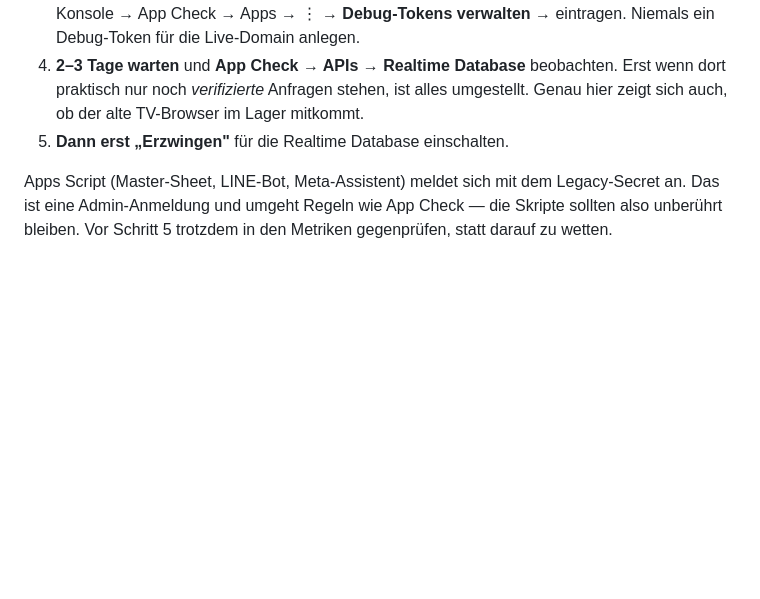
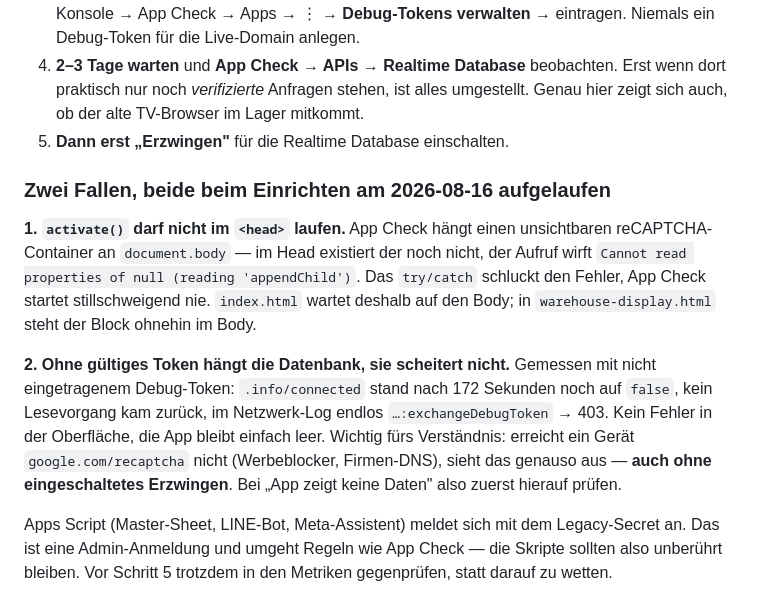
Before and after one commit to andrkumbi-droid/kp-wallpanel, a Markdown page: SECURITY.md, the part around the change. Drawn GitHub-style; blank space fills up the shorter version.

Commit message:
SECURITY.md: record the two App Check traps
Both cost time during setup and neither is obvious from the docs: activate()
in the head throws on document.body, and a missing App Check token stalls the
database connection instead of failing it (which also describes what a staff
device behind an ad blocker will look like).

Co-Authored-By: Claude Opus 5 <noreply@anthropic.com>

```diff
--- a/SECURITY.md
+++ b/SECURITY.md
@@ -111,6 +111,21 @@ Einrichtung kann die Live-App also nicht aussperren.
    Genau hier zeigt sich auch, ob der alte TV-Browser im Lager mitkommt.
 5. **Dann erst „Erzwingen"** für die Realtime Database einschalten.
 
+### Zwei Fallen, beide beim Einrichten am 2026-08-16 aufgelaufen
+
+**1. `activate()` darf nicht im `<head>` laufen.** App Check hängt einen unsichtbaren
+reCAPTCHA-Container an `document.body` — im Head existiert der noch nicht, der Aufruf wirft
+`Cannot read properties of null (reading 'appendChild')`. Das `try/catch` schluckt den Fehler,
+App Check startet stillschweigend nie. `index.html` wartet deshalb auf den Body; in
+`warehouse-display.html` steht der Block ohnehin im Body.
+
+**2. Ohne gültiges Token hängt die Datenbank, sie scheitert nicht.** Gemessen mit nicht
+eingetragenem Debug-Token: `.info/connected` stand nach 172 Sekunden noch auf `false`, kein
+Lesevorgang kam zurück, im Netzwerk-Log endlos `…:exchangeDebugToken` → 403. Kein Fehler in
+der Oberfläche, die App bleibt einfach leer. Wichtig fürs Verständnis: erreicht ein Gerät
+`google.com/recaptcha` nicht (Werbeblocker, Firmen-DNS), sieht das genauso aus — **auch ohne
+eingeschaltetes Erzwingen**. Bei „App zeigt keine Daten" also zuerst hierauf prüfen.
+
 Apps Script (Master-Sheet, LINE-Bot, Meta-Assistent) meldet sich mit dem Legacy-Secret an.
 Das ist eine Admin-Anmeldung und umgeht Regeln wie App Check — die Skripte sollten also
 unberührt bleiben. Vor Schritt 5 trotzdem in den Metriken gegenprüfen, statt darauf zu wetten.
```
